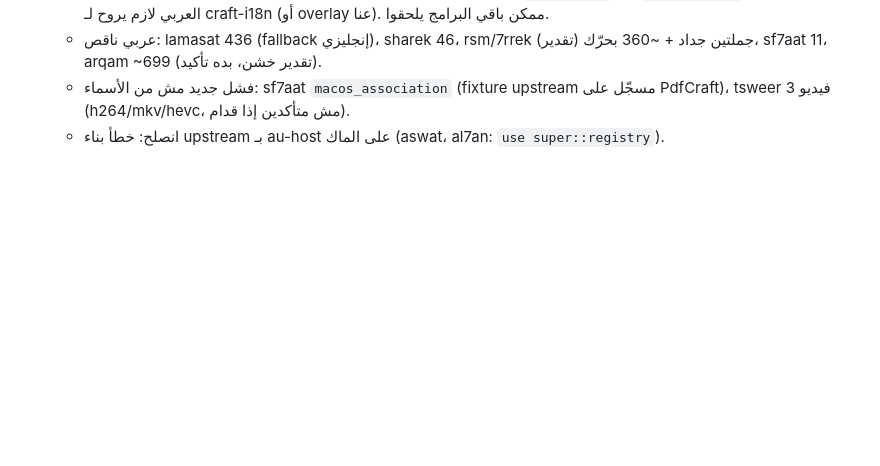
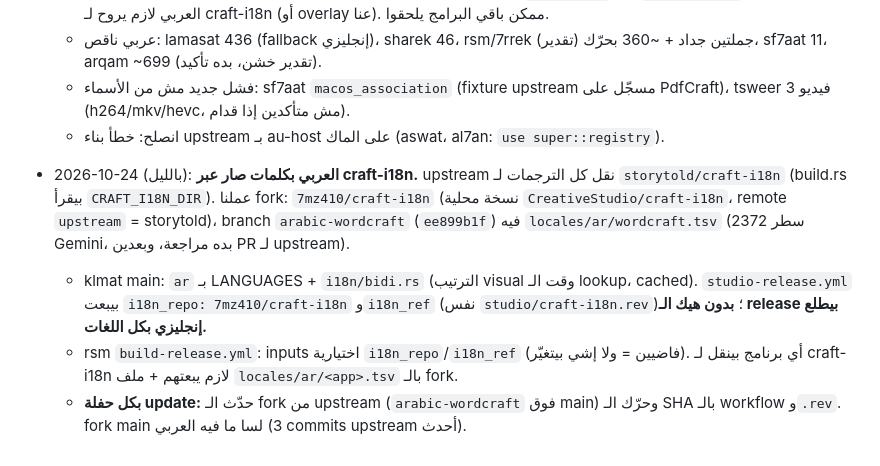
Before and after one commit to 7mz410/CreativeStudio, a Markdown page: PROJECT.md, the part around the change. Drawn GitHub-style; blank space fills up the shorter version.

Commit message:
PROJECT.md: klmat Arabic through our craft-i18n fork

```diff
--- a/PROJECT.md
+++ b/PROJECT.md
@@ -300,3 +300,7 @@ python3 shibshib/ar-work/assemble.py                    # بناء ar.tsv
   - عربي ناقص: lamasat 436 (fallback إنجليزي)، sharek 46، rsm/7rrek جملتين جداد + ~360 بحرّك (تقدير)، sf7aat 11، arqam ~699 (تقدير خشن، بده تأكيد).
   - فشل جديد مش من الأسماء: sf7aat `macos_association` (fixture upstream مسجّل على PdfCraft)، tsweer 3 فيديو (h264/mkv/hevc، مش متأكدين إذا قدام).
   - انصلح: خطأ بناء upstream بـ au-host على الماك (aswat، al7an: `use super::registry`).
+- 2026-10-24 (بالليل): **العربي بكلمات صار عبر craft-i18n.** upstream نقل كل الترجمات لـ `storytold/craft-i18n` (build.rs بيقرأ `CRAFT_I18N_DIR`). عملنا fork: `7mz410/craft-i18n` (نسخة محلية `CreativeStudio/craft-i18n`، remote `upstream` = storytold)، branch `arabic-wordcraft` (`ee899b1f`) فيه `locales/ar/wordcraft.tsv` (2372 سطر Gemini، بده مراجعة، وبعدين PR لـ upstream).
+  - klmat main: `ar` بـ LANGUAGES + `i18n/bidi.rs` (الترتيب visual وقت الـ lookup، cached). `studio-release.yml` بيبعت `i18n_repo: 7mz410/craft-i18n` و`i18n_ref` (نفس `studio/craft-i18n.rev`)؛ **بدون هيك الـ release بيطلع إنجليزي بكل اللغات.**
+  - rsm `build-release.yml`: inputs اختيارية `i18n_repo`/`i18n_ref` (فاضيين = ولا إشي بيتغيّر). أي برنامج بينقل لـ craft-i18n لازم يبعتهم + ملف `locales/ar/<app>.tsv` بالـ fork.
+  - **بكل حفلة update:** حدّث الـ fork من upstream (`arabic-wordcraft` فوق main) وحرّك الـ SHA بالـ workflow و`.rev`. fork main لسا ما فيه العربي (3 commits upstream أحدث).
```
